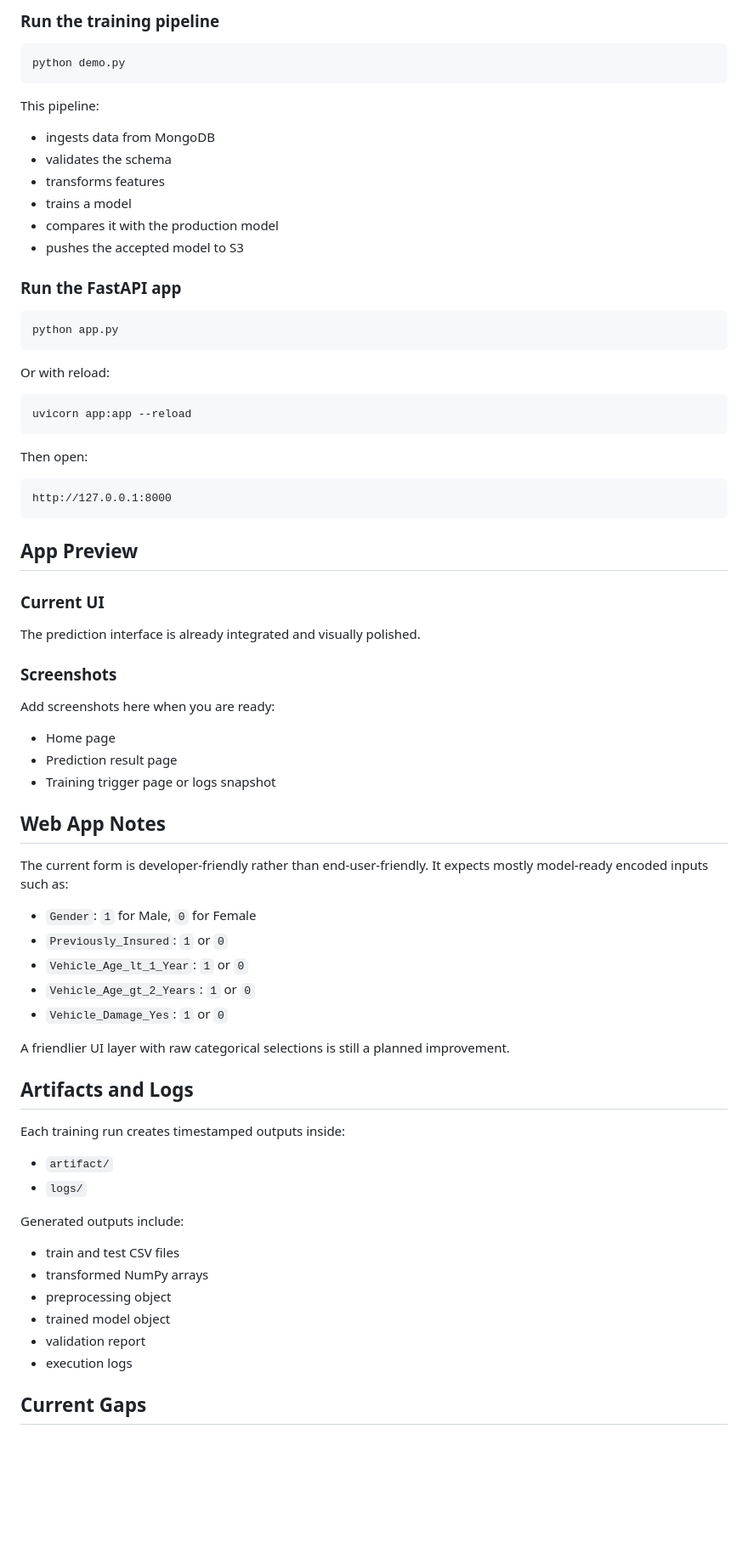
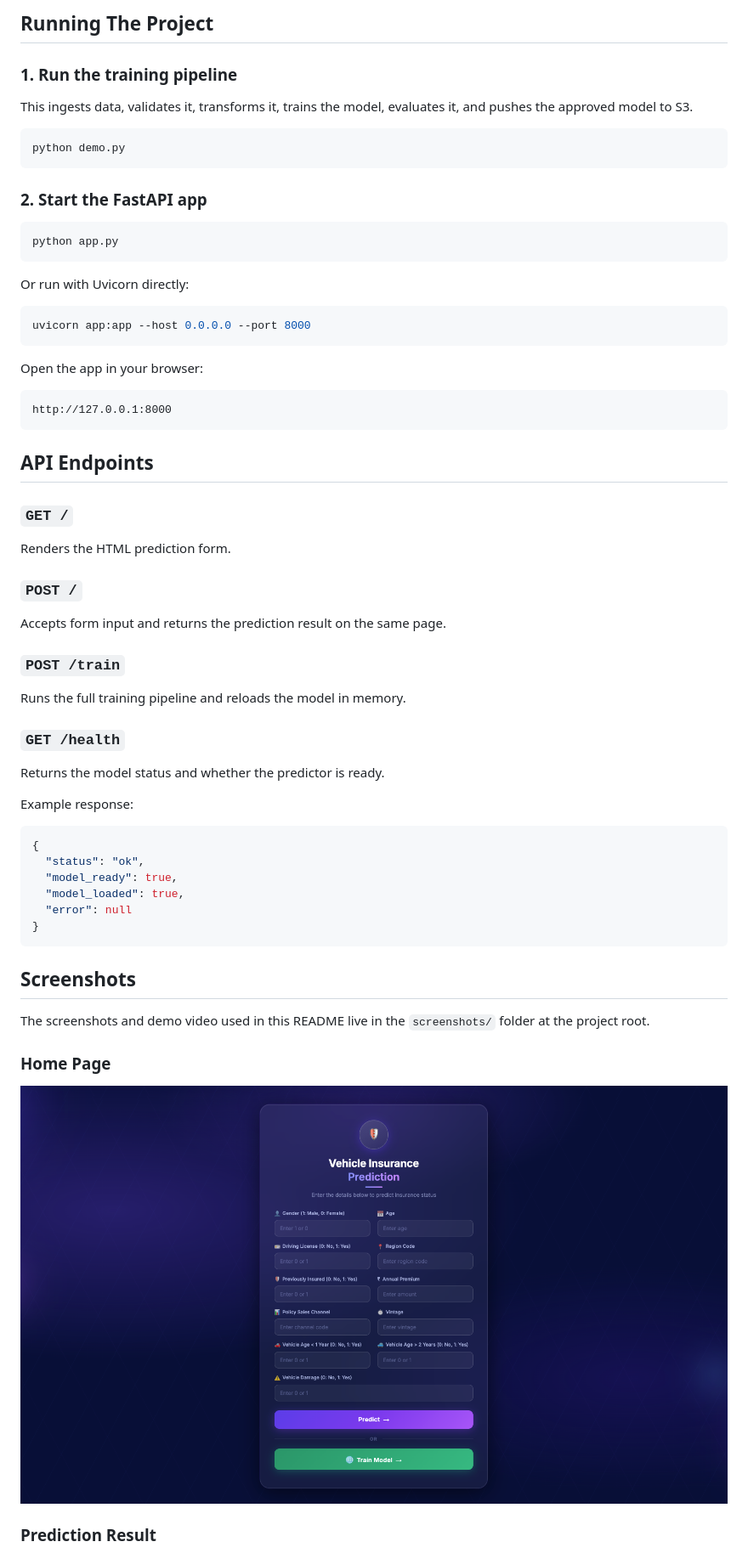
Before and after one commit to dhanushpavann/Vehicle-Insurance-Project, a Markdown page: README.md, the part around one of its changes. Shown at 85% size. GitHub-like rendering; pictures changed too: screenshots/main.png (added); blank space fills up the shorter version.

````diff
--- a/README.md
+++ b/README.md
@@ -218,78 +171,68 @@ export AWS_SECRET_ACCESS_KEY="your_aws_secret_key"
 
-### Run the training pipeline
+## Running The Project
+
+### 1. Run the training pipeline
+
+This ingests data, validates it, transforms it, trains the model, evaluates it, and pushes the approved model to S3.
 
 ```bash
 python demo.py
 ```
 
-This pipeline:
-
-- ingests data from MongoDB
-- validates the schema
-- transforms features
-- trains a model
-- compares it with the production model
-- pushes the accepted model to S3
-
-### Run the FastAPI app
+### 2. Start the FastAPI app
 
 ```bash
 python app.py
 ```
 
-Or with reload:
+Or run with Uvicorn directly:
 
 ```bash
-uvicorn app:app --reload
+uvicorn app:app --host 0.0.0.0 --port 8000
 ```
 
-Then open:
+Open the app in your browser:
 
 ```text
 http://127.0.0.1:8000
 ```
 
-## App Preview
+## API Endpoints
 
-### Current UI
+### `GET /`
 
-The prediction interface is already integrated and visually polished.
+Renders the HTML prediction form.
 
-### Screenshots
+### `POST /`
 
-Add screenshots here when you are ready:
+Accepts form input and returns the prediction result on the same page.
 
-- Home page
-- Prediction result page
-- Training trigger page or logs snapshot
+### `POST /train`
 
-## Web App Notes
+Runs the full training pipeline and reloads the model in memory.
 
-The current form is developer-friendly rather than end-user-friendly. It expects mostly model-ready encoded inputs such as:
+### `GET /health`
 
-- `Gender`: `1` for Male, `0` for Female
-- `Previously_Insured`: `1` or `0`
-- `Vehicle_Age_lt_1_Year`: `1` or `0`
-- `Vehicle_Age_gt_2_Years`: `1` or `0`
-- `Vehicle_Damage_Yes`: `1` or `0`
+Returns the model status and whether the predictor is ready.
 
-A friendlier UI layer with raw categorical selections is still a planned improvement.
+Example response:
 
-## Artifacts and Logs
+```json
+{
+  "status": "ok",
+  "model_ready": true,
+  "model_loaded": true,
+  "error": null
+}
+```
 
-Each training run creates timestamped outputs inside:
+## Screenshots
 
-- `artifact/`
-- `logs/`
+The screenshots and demo video used in this README live in the `screenshots/` folder at the project root.
 
-Generated outputs include:
+### Home Page
 
-- train and test CSV files
-- transformed NumPy arrays
-- preprocessing object
-- trained model object
-- validation report
-- execution logs
+<img src="screenshots/main.png" alt="Vehicle insurance app home page" width="100%">
 
-## Current Gaps
+### Prediction Result
 
````
Also changed, not shown: other parts of README.md (+129 -145 lines), screenshots/Prediction Result -No.png (added), screenshots/cicd tests.png (added), screenshots/model health in production.png (added), screenshots/train method  in production .png (added), 2 other files.
